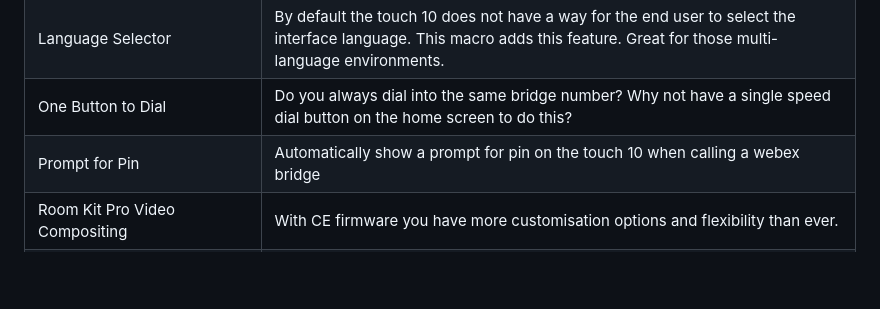
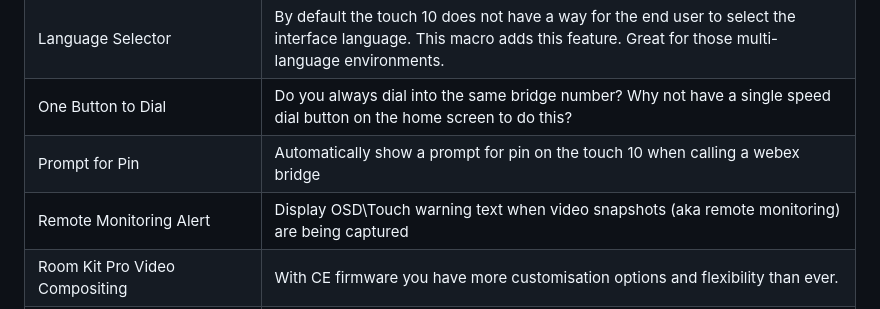
Before and after one commit to CiscoDevNet/roomdevices-macros-samples, a Markdown page: README.md, the part around the change. Rendered like a GitHub page; blank space fills up the shorter version.

Commit message:
add Remote Monitoring Alert macro

```diff
--- a/README.md
+++ b/README.md
@@ -18,6 +18,7 @@ Macros available:
 | Language Selector      | By default the touch 10 does not have a way for the end user to select the interface language. This macro adds this feature. Great for those multi-language environments. |
 | One Button to Dial      | Do you always dial into the same bridge number? Why not have a single speed dial button on the home screen to do this?   |
 | Prompt for Pin | Automatically show a prompt for pin on the touch 10 when calling a webex bridge  |
+| Remote Monitoring Alert | Display OSD\Touch warning text when video snapshots (aka remote monitoring) are being captured |
 | Room Kit Pro Video Compositing | With CE firmware you have more customisation options and flexibility than ever. |
 | Room Kit Pro/SX80 GPIO | See how to get the device to perform some actions when triggering a change on the built in GPIO. Add an one-button-to-dial button on the wall. |
 | Scheduler | Have the endpint device automatically perform actions, like placing a call, at a specified time and day. |
```
Also changed, not shown: Remote Monitoring Alert/README.md (added, +11 -0 lines), Remote Monitoring Alert/osdUI.png (added), Remote Monitoring Alert/touchUI.png (added), 1 other file.
